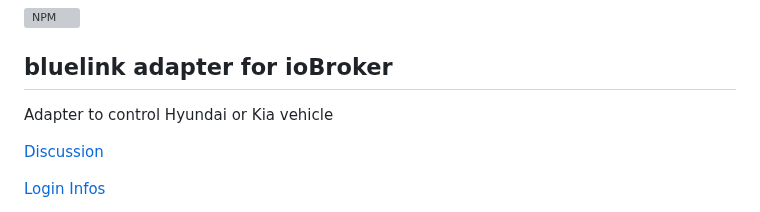
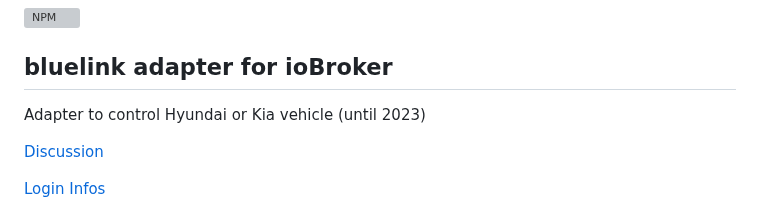
Before and after one commit to Newan/ioBroker.bluelink, a Markdown page: README.md, the part around the change. GitHub-like rendering; grey boxes are pictures that could not be loaded.

```diff
--- a/README.md
+++ b/README.md
@@ -14,7 +14,7 @@
 
 ## bluelink adapter for ioBroker
 
-Adapter to control Hyundai or Kia vehicle
+Adapter to control Hyundai or Kia vehicle (until 2023)
 
 [Discussion](https://forum.iobroker.net/topic/43592/adapter-hyundai-bluelink-oder-kia-uvo)
 
```
